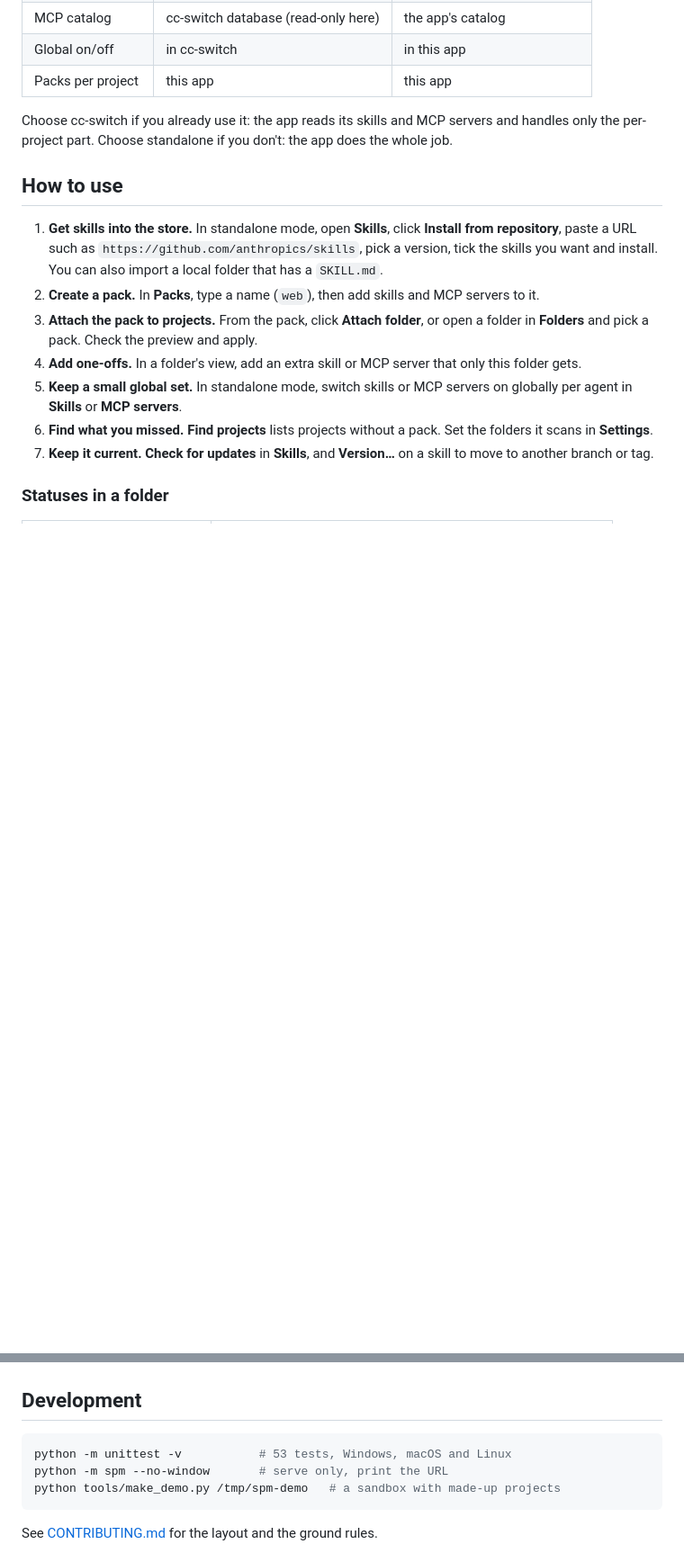
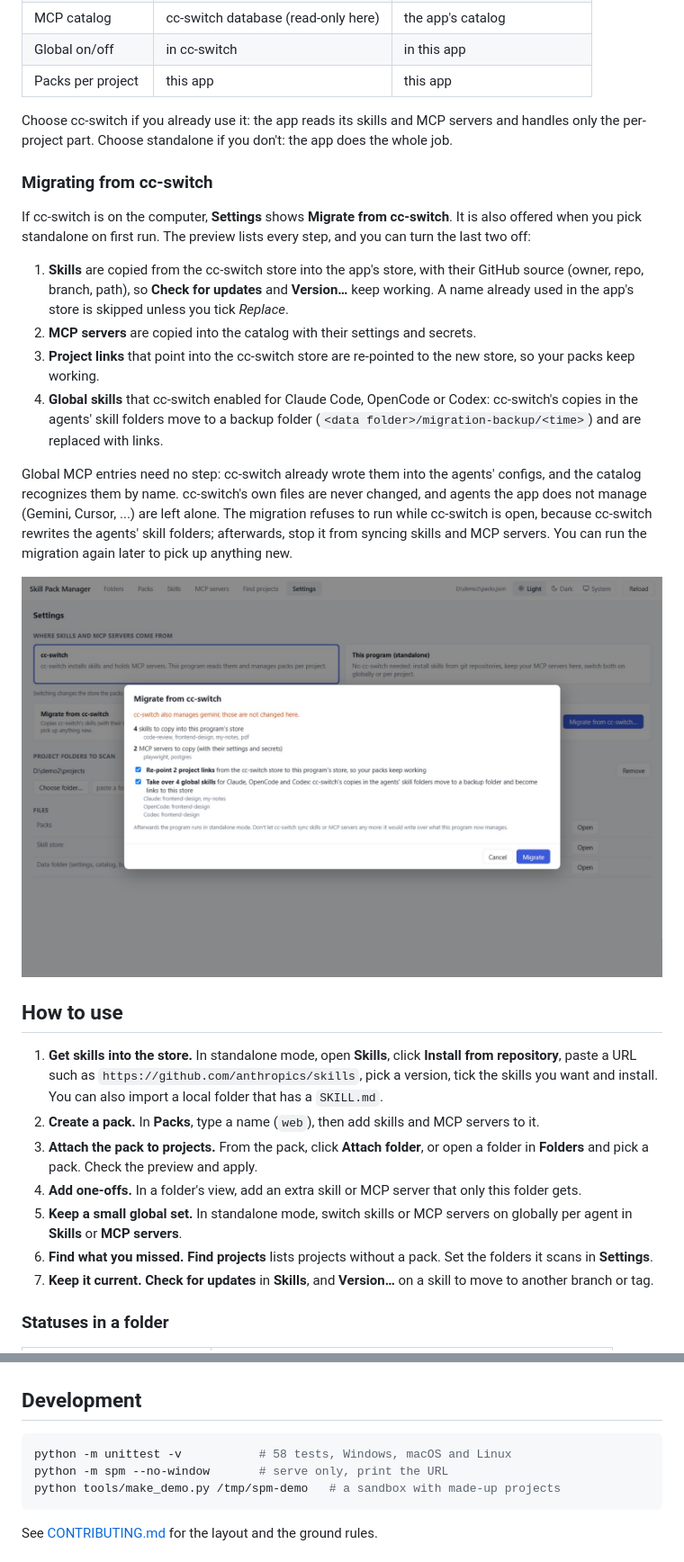
Before and after one commit to YogevBokobza/skill-pack-manager, a Markdown page: README.md, 2 parts joined by grey strips. Shown at 90% size. GitHub-like rendering; pictures changed too: docs/images/migrate.jpg (added); blank space fills up the shorter version.

````diff
--- a/README.md
+++ b/README.md
@@ -106,6 +106,32 @@ The app asks once (you can change it later in **Settings**):
 Choose cc-switch if you already use it: the app reads its skills and MCP servers
 and handles only the per-project part. Choose standalone if you don't: the app
 does the whole job.
+
+### Migrating from cc-switch
+
+If cc-switch is on the computer, **Settings** shows **Migrate from cc-switch**.
+It is also offered when you pick standalone on first run. The preview lists
+every step, and you can turn the last two off:
+
+1. **Skills** are copied from the cc-switch store into the app's store, with
+   their GitHub source (owner, repo, branch, path), so **Check for updates** and
+   **Version…** keep working. A name already used in the app's store is skipped
+   unless you tick *Replace*.
+2. **MCP servers** are copied into the catalog with their settings and secrets.
+3. **Project links** that point into the cc-switch store are re-pointed to the
+   new store, so your packs keep working.
+4. **Global skills** that cc-switch enabled for Claude Code, OpenCode or Codex:
+   cc-switch's copies in the agents' skill folders move to a backup folder
+   (`<data folder>/migration-backup/<time>`) and are replaced with links.
+
+Global MCP entries need no step: cc-switch already wrote them into the agents'
+configs, and the catalog recognizes them by name. cc-switch's own files are
+never changed, and agents the app does not manage (Gemini, Cursor, ...) are left
+alone. The migration refuses to run while cc-switch is open, because cc-switch
+rewrites the agents' skill folders; afterwards, stop it from syncing skills and
+MCP servers. You can run the migration again later to pick up anything new.
+
+![Migration preview](docs/images/migrate.jpg)
 
 ## How to use
 
@@ -233,7 +259,7 @@ All optional environment variables:
 ## Development
 
 ```sh
-python -m unittest -v           # 53 tests, Windows, macOS and Linux
+python -m unittest -v           # 58 tests, Windows, macOS and Linux
 python -m spm --no-window       # serve only, print the URL
 python tools/make_demo.py /tmp/spm-demo   # a sandbox with made-up projects
 ```
````
Also changed, not shown: CONTRIBUTING.md (+1 -0 lines), 6 other files.
